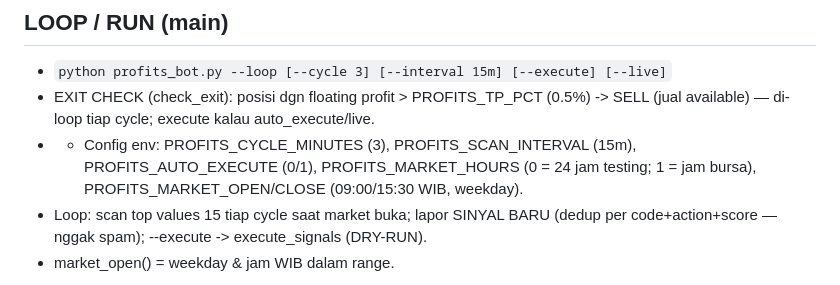
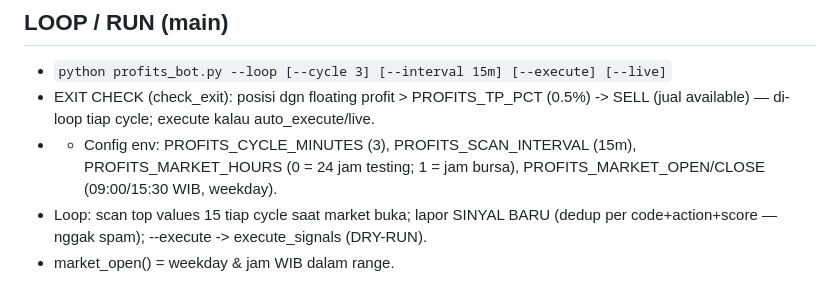
Before and after one commit to satriyopranoto/profitsbot, a Markdown page: AGENTS.md, the part around the change. Rendered like a GitHub page.

Commit message:
docs: hapus referensi AUTO_EXECUTE

```diff
--- a/AGENTS.md
+++ b/AGENTS.md
@@ -188,7 +188,7 @@ Payload createOrder (TERVERIFIKASI LIVE 2026-08-12):
 - EXIT CHECK (check_exit): posisi dgn floating profit > PROFITS_TP_PCT (0.5%)
   -> SELL (jual available) — di-loop tiap cycle; execute kalau auto_execute/live.
 - - Config env: PROFITS_CYCLE_MINUTES (3), PROFITS_SCAN_INTERVAL (15m),
-  PROFITS_AUTO_EXECUTE (0/1), PROFITS_MARKET_HOURS (0 = 24 jam testing; 1 = jam bursa),
+  PROFITS_MARKET_HOURS (0 = 24 jam testing; 1 = jam bursa),
   PROFITS_MARKET_OPEN/CLOSE (09:00/15:30 WIB, weekday).
 - Loop: scan top values 15 tiap cycle saat market buka; lapor SINYAL BARU (dedup
   per code+action+score — nggak spam); --execute -> execute_signals (DRY-RUN).
```
